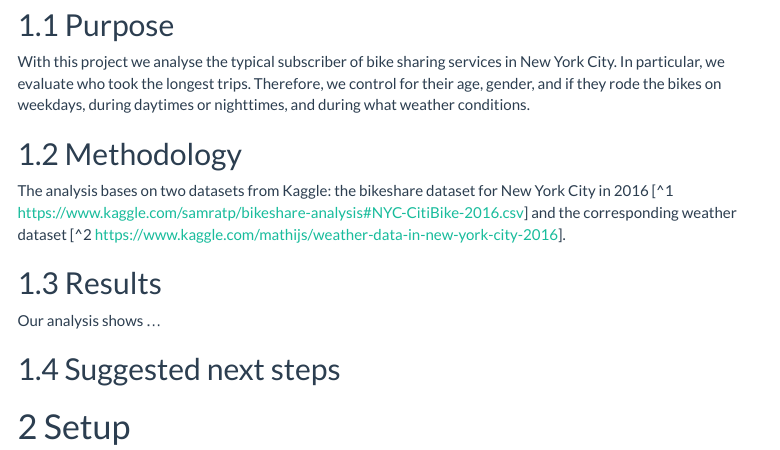
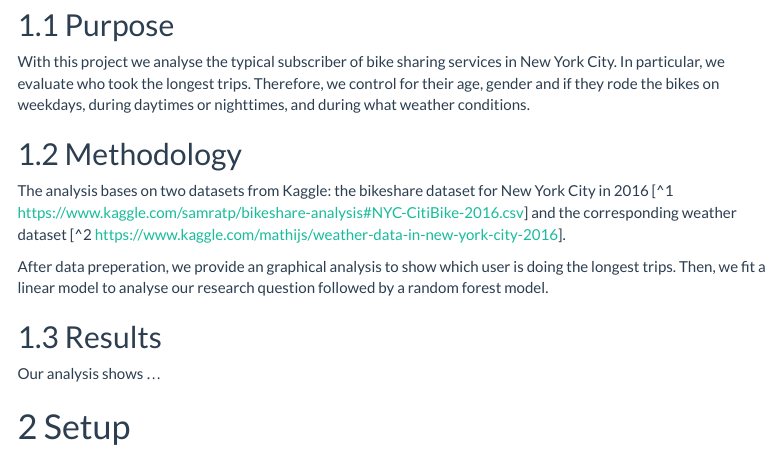
Before and after one commit to kimmintu/R_bootcamp, an R Markdown document (bike-share-analysis/Rscript/report.Rmd): the page in a window 1100 px wide, from 200 px down. Rendered offline with R 4.5, knitr and Pandoc, with nearby package versions; some code elsewhere in the file could not run offline; menus at the side of the page are left out.

Commit message:
research question added

```diff
--- a/bike-share-analysis/Rscript/report.Rmd
+++ b/bike-share-analysis/Rscript/report.Rmd
@@ -19,7 +19,7 @@ output:
 
 ## Purpose
 
-With this project we analyse the typical subscriber of bike sharing services in New York City. In particular, we evaluate who took the longest trips. Therefore, we control for their age, gender, and if they rode the bikes on weekdays, during daytimes or nighttimes, and during what weather conditions.
+With this project we analyse the typical subscriber of bike sharing services in New York City. In particular, we evaluate who took the longest trips. Therefore, we control for their age, gender and if they rode the bikes on weekdays, during daytimes or nighttimes, and during what weather conditions.
 
 <!-- in 2016 regarding the following properties:  -->
 <!-- - Who is using the bikes? -->
@@ -35,13 +35,12 @@ With this project we analyse the typical subscriber of bike sharing services in
 ## Methodology
 The analysis bases on two datasets from Kaggle: the bikeshare dataset for New York City in 2016 [^1 https://www.kaggle.com/samratp/bikeshare-analysis#NYC-CitiBike-2016.csv] and the corresponding weather dataset [^2 https://www.kaggle.com/mathijs/weather-data-in-new-york-city-2016].
 
+After data preperation, we provide an graphical analysis to show which user is doing the longest trips. Then, we fit a linear model to analyse our research question followed by a random forest model.
 
 
 ## Results
 Our analysis shows ...
 
-
-## Suggested next steps
 
 
 # Setup
```
